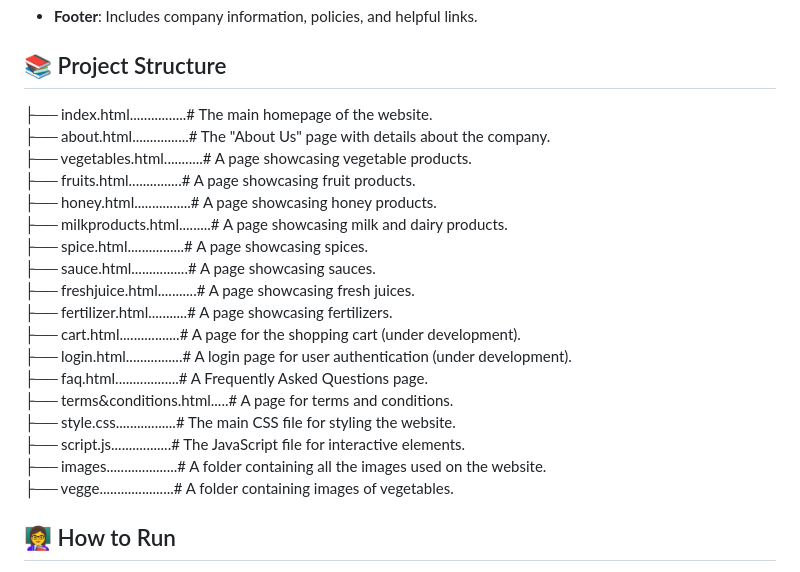
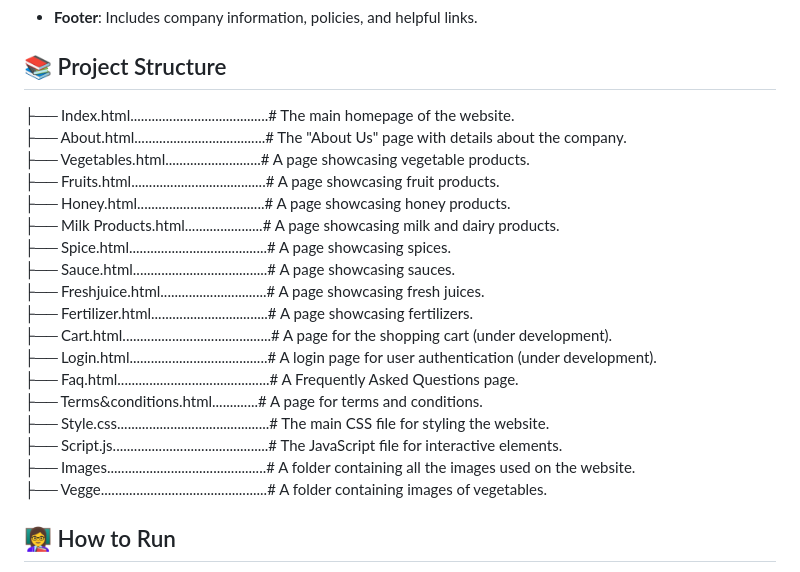
Before and after one commit to Darkmatri/Pasugaaram, a Markdown page: README.md, the part around the change. GitHub-like rendering.

```diff
--- a/README.md
+++ b/README.md
@@ -54,24 +54,24 @@ Pasugarram is a web-based platform that promotes organic products and their bene
 
 ## 📚 Project Structure <a name = "ProjectStructure"></a>
 
-├── index.html................# The main homepage of the website.<br>
-├── about.html................# The "About Us" page with details about the company.<br>
-├── vegetables.html...........# A page showcasing vegetable products.<br>
-├── fruits.html...............# A page showcasing fruit products.<br>
-├── honey.html................# A page showcasing honey products.<br>
-├── milkproducts.html.........# A page showcasing milk and dairy products.<br>
-├── spice.html................# A page showcasing spices.<br>
-├── sauce.html................# A page showcasing sauces.<br>
-├── freshjuice.html...........# A page showcasing fresh juices.<br>
-├── fertilizer.html...........# A page showcasing fertilizers.<br>
-├── cart.html.................# A page for the shopping cart (under development).<br>
-├── login.html................# A login page for user authentication (under development).<br>
-├── faq.html..................# A Frequently Asked Questions page.<br>
-├── terms&conditions.html.....# A page for terms and conditions.<br>
-├── style.css.................# The main CSS file for styling the website.<br>
-├── script.js.................# The JavaScript file for interactive elements.<br>
-├── images....................# A folder containing all the images used on the website.<br>
-├── vegge.....................# A folder containing images of vegetables.<br>
+├── Index.html.......................................# The main homepage of the website.<br>
+├── About.html.....................................# The "About Us" page with details about the company.<br>
+├── Vegetables.html...........................# A page showcasing vegetable products.<br>
+├── Fruits.html......................................# A page showcasing fruit products.<br>
+├── Honey.html....................................# A page showcasing honey products.<br>
+├── Milk Products.html......................# A page showcasing milk and dairy products.<br>
+├── Spice.html.......................................# A page showcasing spices.<br>
+├── Sauce.html......................................# A page showcasing sauces.<br>
+├── Freshjuice.html..............................# A page showcasing fresh juices.<br>
+├── Fertilizer.html.................................# A page showcasing fertilizers.<br>
+├── Cart.html..........................................# A page for the shopping cart (under development).<br>
+├── Login.html.......................................# A login page for user authentication (under development).<br>
+├── Faq.html...........................................# A Frequently Asked Questions page.<br>
+├── Terms&conditions.html.............# A page for terms and conditions.<br>
+├── Style.css...........................................# The main CSS file for styling the website.<br>
+├── Script.js............................................# The JavaScript file for interactive elements.<br>
+├── Images.............................................# A folder containing all the images used on the website.<br>
+├── Vegge...............................................# A folder containing images of vegetables.<br>
 
 
 ## 👩‍🏫 How to Run <a name = "How-to-Run"></a>
```
